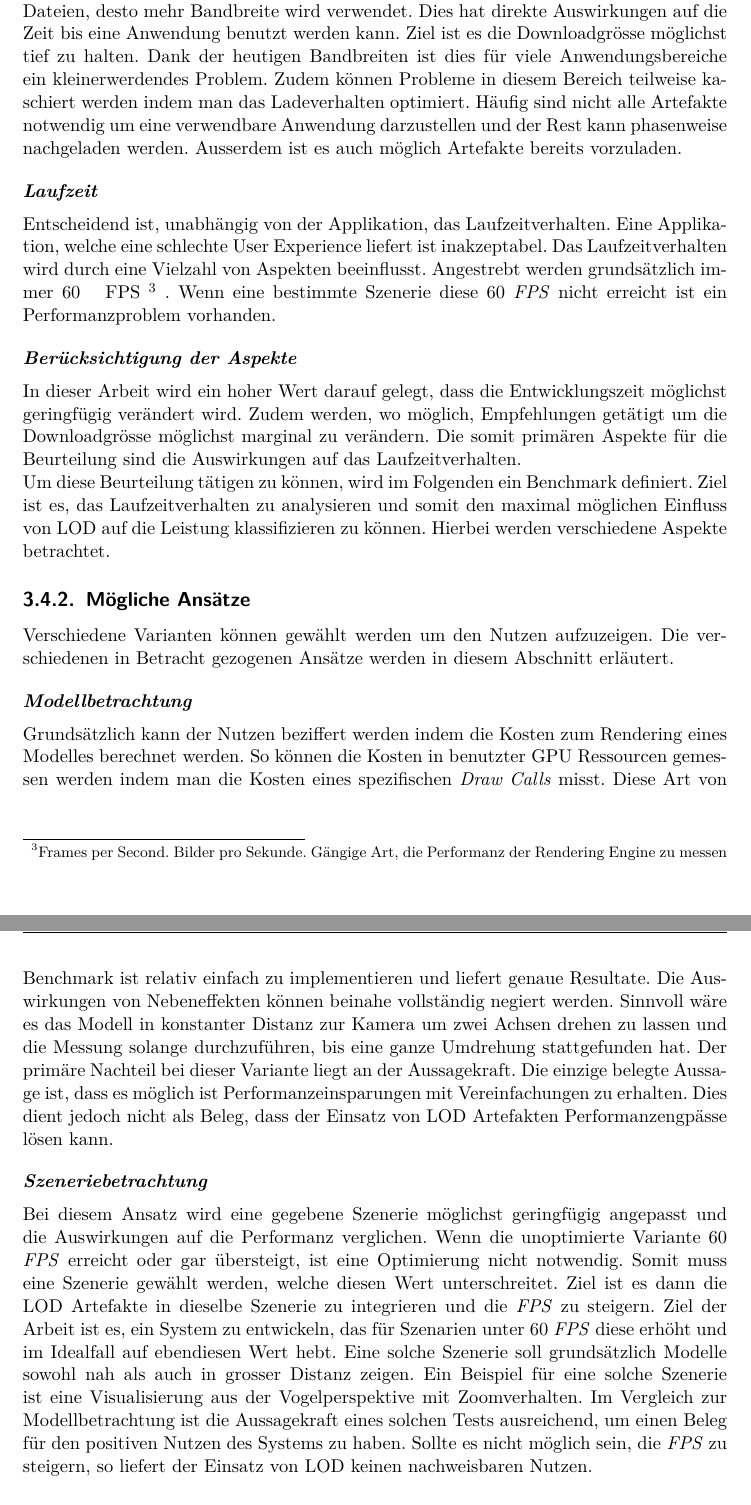
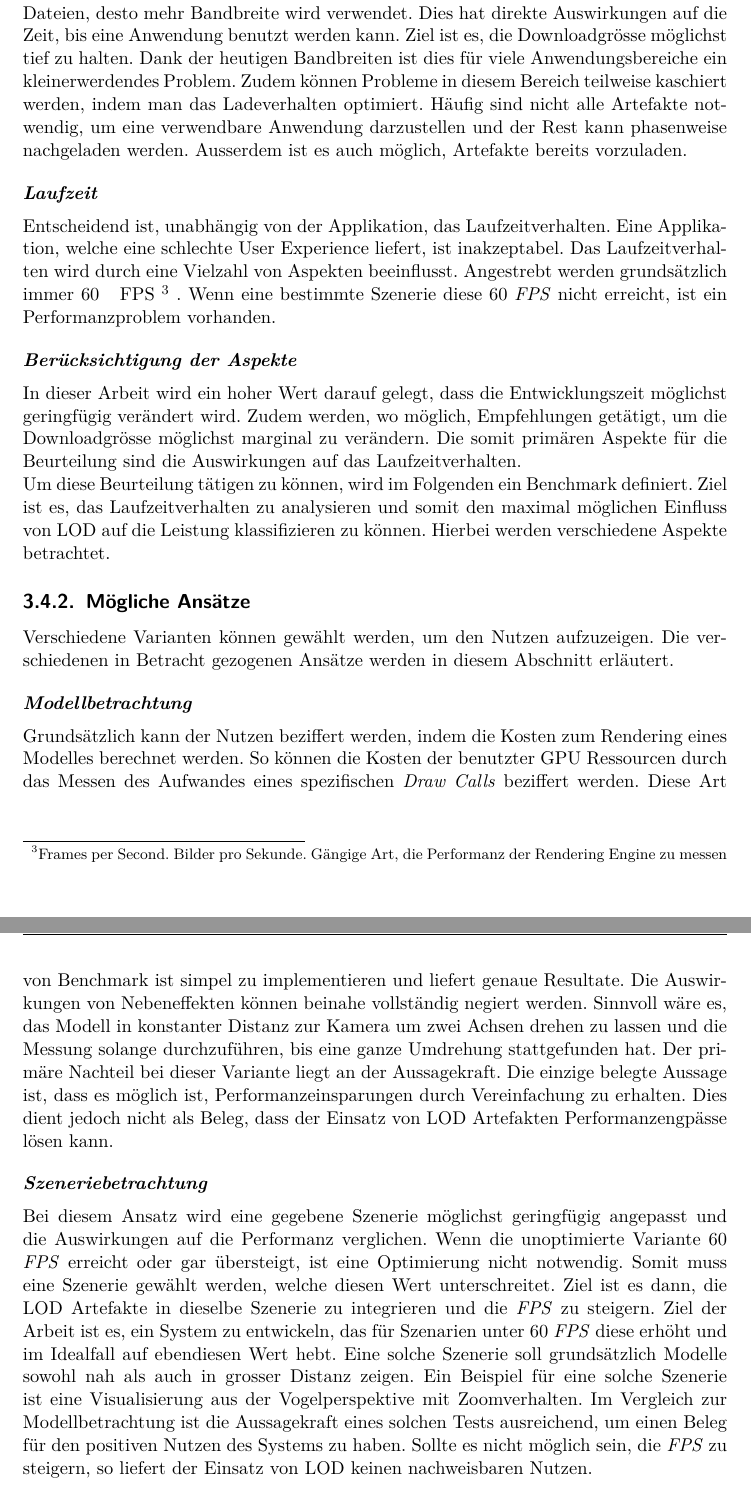
Before and after one commit to kreativwebdesign/lode, a LaTeX document (documentation/report/doc.tex, which reads documentation/report/parts/vorgehen_methoden.tex): two parts of pages 27 and 28 of 42, joined at a grey line, cut so that both start at the same text. Compiled offline with pdfLaTeX; a missing bibliography style is replaced by a similar one.

Commit message:
gramMARCly

```diff
--- a/documentation/report/parts/vorgehen_methoden.tex
+++ b/documentation/report/parts/vorgehen_methoden.tex
@@ -94,36 +94,36 @@ Die Auswirkungen eines Systems auf die Entwicklungszeit ist entscheidend dafür,
 \paragraph{Downloadzeit}
 
 Die Downloadzeit ist grundsätzlich linear abhängig von der Dateigrösse.
-Je grösser die Dateien, desto mehr Bandbreite wird verwendet. Dies hat direkte Auswirkungen auf die Zeit bis eine Anwendung benutzt werden kann. Ziel ist es die Downloadgrösse möglichst tief zu halten.
+Je grösser die Dateien, desto mehr Bandbreite wird verwendet. Dies hat direkte Auswirkungen auf die Zeit, bis eine Anwendung benutzt werden kann. Ziel ist es, die Downloadgrösse möglichst tief zu halten.
 Dank der heutigen Bandbreiten ist dies für viele Anwendungsbereiche ein kleinerwerdendes Problem.
-Zudem können Probleme in diesem Bereich teilweise kaschiert werden indem man das Ladeverhalten optimiert. Häufig sind nicht alle Artefakte notwendig um eine verwendbare Anwendung darzustellen und der Rest kann phasenweise nachgeladen werden.
-Ausserdem ist es auch möglich Artefakte bereits vorzuladen.
+Zudem können Probleme in diesem Bereich teilweise kaschiert werden, indem man das Ladeverhalten optimiert. Häufig sind nicht alle Artefakte notwendig, um eine verwendbare Anwendung darzustellen und der Rest kann phasenweise nachgeladen werden.
+Ausserdem ist es auch möglich, Artefakte bereits vorzuladen.
 
 \paragraph{Laufzeit}
 
-Entscheidend ist, unabhängig von der Applikation, das Laufzeitverhalten. Eine Applikation, welche eine schlechte User Experience liefert ist inakzeptabel.
+Entscheidend ist, unabhängig von der Applikation, das Laufzeitverhalten. Eine Applikation, welche eine schlechte User Experience liefert, ist inakzeptabel.
 Das Laufzeitverhalten wird durch eine Vielzahl von Aspekten beeinflusst.
-Angestrebt werden grundsätzlich immer 60 \fgls{FPS}{Frames per Second. Bilder pro Sekunde. Gängige Art, die Performanz der \gls{Rendering Engine} zu messen}. Wenn eine bestimmte Szenerie diese 60 \e{\gls{FPS}} nicht erreicht ist ein Performanzproblem vorhanden.
+Angestrebt werden grundsätzlich immer 60 \fgls{FPS}{Frames per Second. Bilder pro Sekunde. Gängige Art, die Performanz der \gls{Rendering Engine} zu messen}. Wenn eine bestimmte Szenerie diese 60 \e{\gls{FPS}} nicht erreicht, ist ein Performanzproblem vorhanden.
 
 \paragraph{Berücksichtigung der Aspekte}
-In dieser Arbeit wird ein hoher Wert darauf gelegt, dass die Entwicklungszeit möglichst geringfügig verändert wird. Zudem werden, wo möglich, Empfehlungen getätigt um die Downloadgrösse möglichst marginal zu verändern.
+In dieser Arbeit wird ein hoher Wert darauf gelegt, dass die Entwicklungszeit möglichst geringfügig verändert wird. Zudem werden, wo möglich, Empfehlungen getätigt, um die Downloadgrösse möglichst marginal zu verändern.
 Die somit primären Aspekte für die Beurteilung sind die Auswirkungen auf das Laufzeitverhalten.
 
 Um diese Beurteilung tätigen zu können, wird im Folgenden ein Benchmark definiert. Ziel ist es, das Laufzeitverhalten zu analysieren und somit den maximal möglichen Einfluss von LOD auf die Leistung klassifizieren zu können. Hierbei werden verschiedene Aspekte betrachtet.
 
 \subsection{Mögliche Ansätze}
 
-Verschiedene Varianten können gewählt werden um den Nutzen aufzuzeigen. Die verschiedenen in Betracht gezogenen Ansätze werden in diesem Abschnitt erläutert.
+Verschiedene Varianten können gewählt werden, um den Nutzen aufzuzeigen. Die verschiedenen in Betracht gezogenen Ansätze werden in diesem Abschnitt erläutert.
 
 \paragraph{Modellbetrachtung}
-Grundsätzlich kann der Nutzen beziffert werden indem die Kosten zum Rendering eines Modelles berechnet werden. So können die Kosten in benutzter GPU Ressourcen gemessen werden indem man die Kosten eines spezifischen \e{Draw Calls} misst. Diese Art von Benchmark ist relativ einfach zu implementieren und liefert genaue Resultate. Die Auswirkungen von Nebeneffekten können beinahe vollständig negiert werden.
-Sinnvoll wäre es das Modell in konstanter Distanz zur Kamera um zwei Achsen drehen zu lassen und die Messung solange durchzuführen, bis eine ganze Umdrehung stattgefunden hat.
-Der primäre Nachteil bei dieser Variante liegt an der Aussagekraft. Die einzige belegte Aussage ist, dass es möglich ist Performanzeinsparungen mit Vereinfachungen zu erhalten. Dies dient jedoch nicht als Beleg, dass der Einsatz von LOD Artefakten Performanzengpässe lösen kann.
+Grundsätzlich kann der Nutzen beziffert werden, indem die Kosten zum Rendering eines Modelles berechnet werden. So können die Kosten der benutzter GPU Ressourcen durch das Messen des Aufwandes eines spezifischen \e{Draw Calls} beziffert werden. Diese Art von Benchmark ist simpel zu implementieren und liefert genaue Resultate. Die Auswirkungen von Nebeneffekten können beinahe vollständig negiert werden.
+Sinnvoll wäre es, das Modell in konstanter Distanz zur Kamera um zwei Achsen drehen zu lassen und die Messung solange durchzuführen, bis eine ganze Umdrehung stattgefunden hat.
+Der primäre Nachteil bei dieser Variante liegt an der Aussagekraft. Die einzige belegte Aussage ist, dass es möglich ist, Performanzeinsparungen durch Vereinfachung zu erhalten. Dies dient jedoch nicht als Beleg, dass der Einsatz von LOD Artefakten Performanzengpässe lösen kann.
 
 \paragraph{Szeneriebetrachtung}
 Bei diesem Ansatz wird eine gegebene Szenerie möglichst geringfügig angepasst und die Auswirkungen auf die Performanz verglichen.
 Wenn die unoptimierte Variante 60 \e{\gls{FPS}} erreicht oder gar übersteigt, ist eine Optimierung nicht notwendig. Somit muss eine Szenerie gewählt werden, welche diesen Wert unterschreitet.
-Ziel ist es dann die LOD Artefakte in dieselbe Szenerie zu integrieren und die \e{FPS} zu steigern. Ziel der Arbeit ist es, ein System zu entwickeln, das für Szenarien unter 60 \e{\gls{FPS}} diese erhöht und im Idealfall auf ebendiesen Wert hebt.
+Ziel ist es dann, die LOD Artefakte in dieselbe Szenerie zu integrieren und die \e{FPS} zu steigern. Ziel der Arbeit ist es, ein System zu entwickeln, das für Szenarien unter 60 \e{\gls{FPS}} diese erhöht und im Idealfall auf ebendiesen Wert hebt.
 Eine solche Szenerie soll grundsätzlich Modelle sowohl nah als auch in grosser Distanz zeigen. Ein Beispiel für eine solche Szenerie ist eine Visualisierung aus der Vogelperspektive mit Zoomverhalten.
 Im Vergleich zur Modellbetrachtung ist die Aussagekraft eines solchen Tests ausreichend, um einen Beleg für den positiven Nutzen des Systems zu haben. Sollte es nicht möglich sein, die \e{FPS} zu steigern, so liefert der Einsatz von LOD keinen nachweisbaren Nutzen.
 
```
Also changed, not shown: documentation/report/parts/vorgehen_methoden.tex (2 more changed lines).
